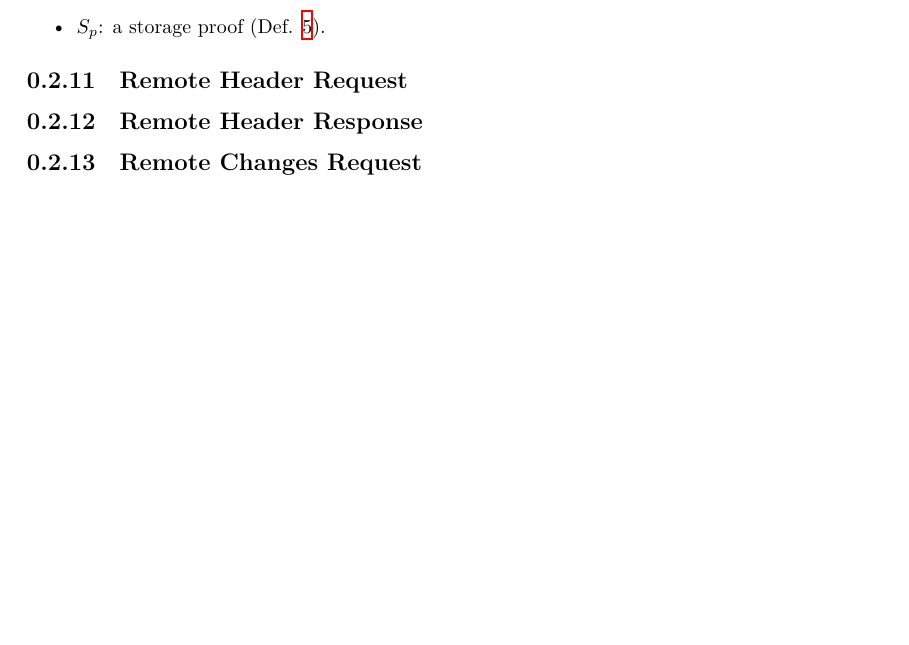
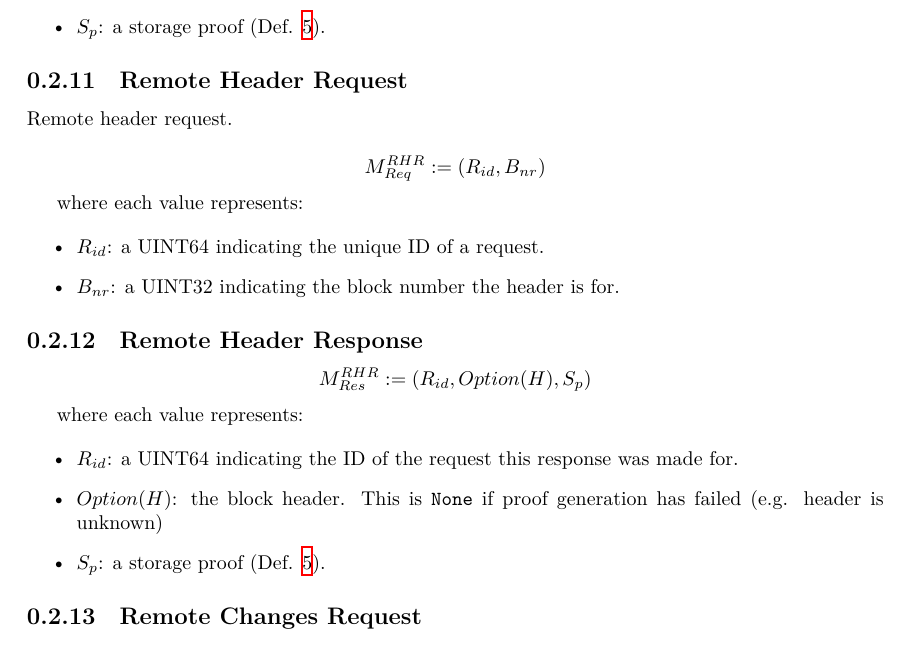
Before and after one commit to w3f/polkadot-spec, a LaTeX book (runtime-spec/networking-spec.tex): part of page 9 of 9, cut so that both start at the same text, the shorter picture padded with empty space. Compiled offline with XeLaTeX.

Commit message:
spec remote header request and response

```diff
--- a/runtime-spec/networking-spec.tex
+++ b/runtime-spec/networking-spec.tex
@@ -347,7 +347,34 @@ where each value represents:
 
 \subsection{Remote Header Request}
 
+Remote header request.
+
+\[
+    M^{RHR}_{Req} := (R_{id}, B_{nr})
+\]
+
+where each value represents:
+
+\begin{itemize}
+    \item $R_{id}$: a UINT64 indicating the unique ID of a request.
+    \item $B_{nr}$: a UINT32 indicating the block number the header is for.
+\end{itemize}
+
 \subsection{Remote Header Response}
+
+\[
+    M^{RHR}_{Res} := (R_{id}, Option(H), S_p)
+\]
+
+where each value represents:
+
+\begin{itemize}
+    \item $R_{id}$: a UINT64 indicating the ID of the request this response was
+    made for.
+    \item $Option(H)$: the block header. This is \verb|None| if proof generation
+    has failed (e.g. header is unknown)
+    \item $S_p$: a storage proof (Def. \ref{defn-storage-proof}).
+\end{itemize}
 
 \subsection{Remote Changes Request}
 
```
